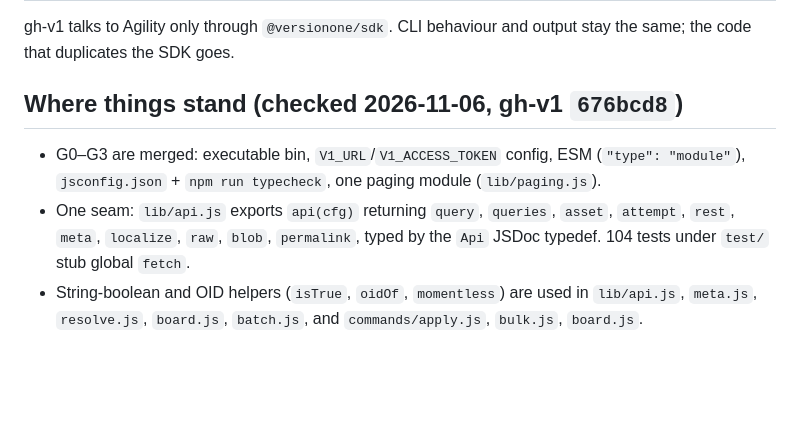
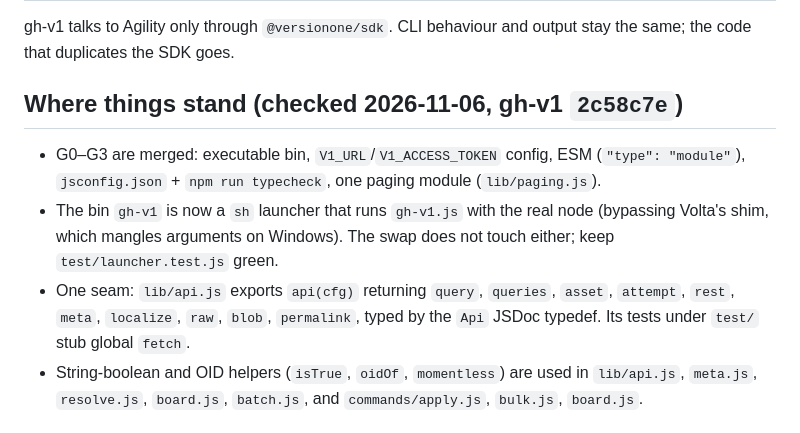
Before and after one commit to versionone/VersionOne.SDK.JavaScript, a Markdown page: plans/002-adopt-sdk-gh-v1.md, the part around the change. Rendered like a GitHub page; blank space fills up the shorter version.

Commit message:
Brief 002: gh-v1 at 2c58c7e, sh launcher in front of gh-v1.js
Co-Authored-By: Claude Opus 5.5 <noreply@anthropic.com>
Claude-Session: https://claude.ai/code/session_016NSWj9gL1oCubj5e2anVkb

```diff
--- a/plans/002-adopt-sdk-gh-v1.md
+++ b/plans/002-adopt-sdk-gh-v1.md
@@ -9,14 +9,17 @@ this file has merged into `proposed_type_script_api_version`. Source plan:
 gh-v1 talks to Agility only through `@versionone/sdk`. CLI behaviour and
 output stay the same; the code that duplicates the SDK goes.
 
-## Where things stand (checked 2026-11-06, gh-v1 `676bcd8`)
+## Where things stand (checked 2026-11-06, gh-v1 `2c58c7e`)
 
 - G0–G3 are merged: executable bin, `V1_URL`/`V1_ACCESS_TOKEN` config, ESM
   (`"type": "module"`), `jsconfig.json` + `npm run typecheck`, one paging
   module (`lib/paging.js`).
+- The bin `gh-v1` is now a `sh` launcher that runs `gh-v1.js` with the real
+  node (bypassing Volta's shim, which mangles arguments on Windows). The
+  swap does not touch either; keep `test/launcher.test.js` green.
 - One seam: `lib/api.js` exports `api(cfg)` returning `query`, `queries`,
   `asset`, `attempt`, `rest`, `meta`, `localize`, `raw`, `blob`,
-  `permalink`, typed by the `Api` JSDoc typedef. 104 tests under `test/`
+  `permalink`, typed by the `Api` JSDoc typedef. Its tests under `test/`
   stub global `fetch`.
 - String-boolean and OID helpers (`isTrue`, `oidOf`, `momentless`) are used
   in `lib/api.js`, `meta.js`, `resolve.js`, `board.js`, `batch.js`, and
```
